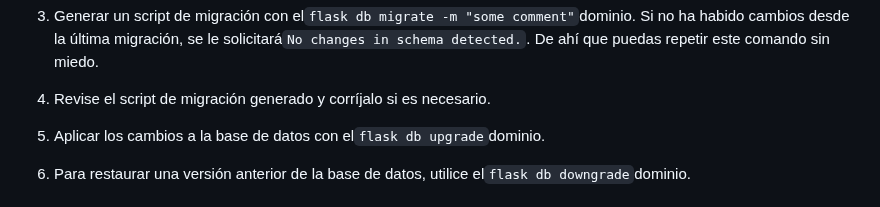
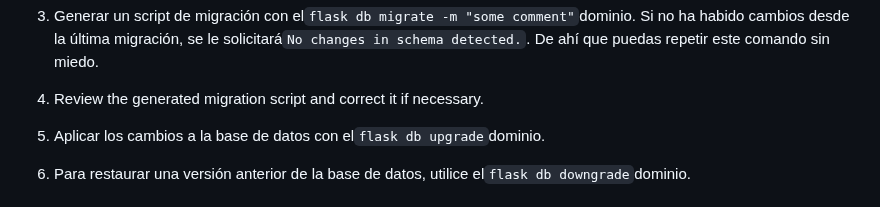
Before and after one commit to vanHeemstraSystems/flask-babylonjs, a Markdown page: README.es.md, the part around the change. Drawn GitHub-style.

Commit message:
docs: Added README."es".md translation via https://github.com/dephraiim/translate-readme

```diff
--- a/README.es.md
+++ b/README.es.md
@@ -64,7 +64,7 @@ En general, puede seguir los siguientes pasos para administrar las migraciones d
 
 3) Generar un script de migración con el`flask db migrate -m "some comment"`dominio. Si no ha habido cambios desde la última migración, se le solicitará`No changes in schema detected.`. De ahí que puedas repetir este comando sin miedo.
 
-4) Revise el script de migración generado y corríjalo si es necesario.
+4) Review the generated migration script and correct it if necessary.
 
 5) Aplicar los cambios a la base de datos con el`flask db upgrade`dominio.
 
```
